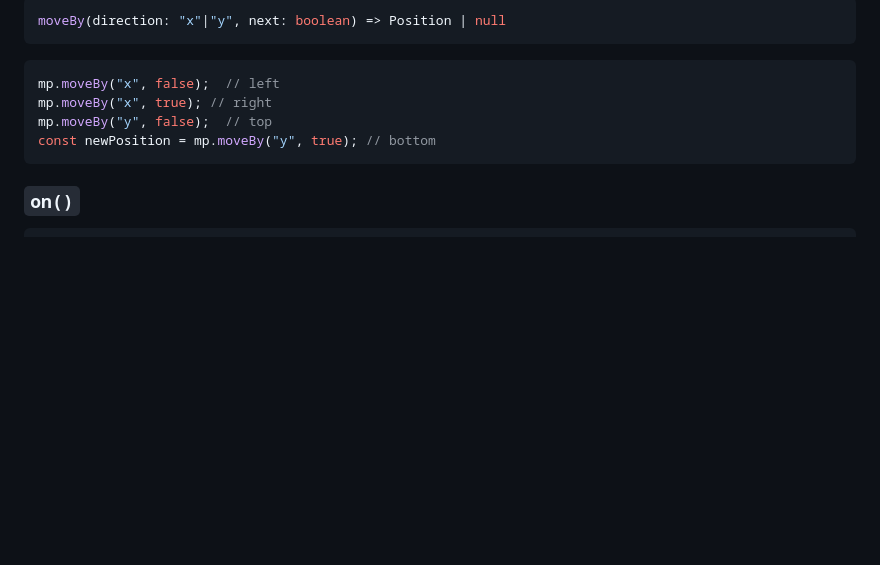
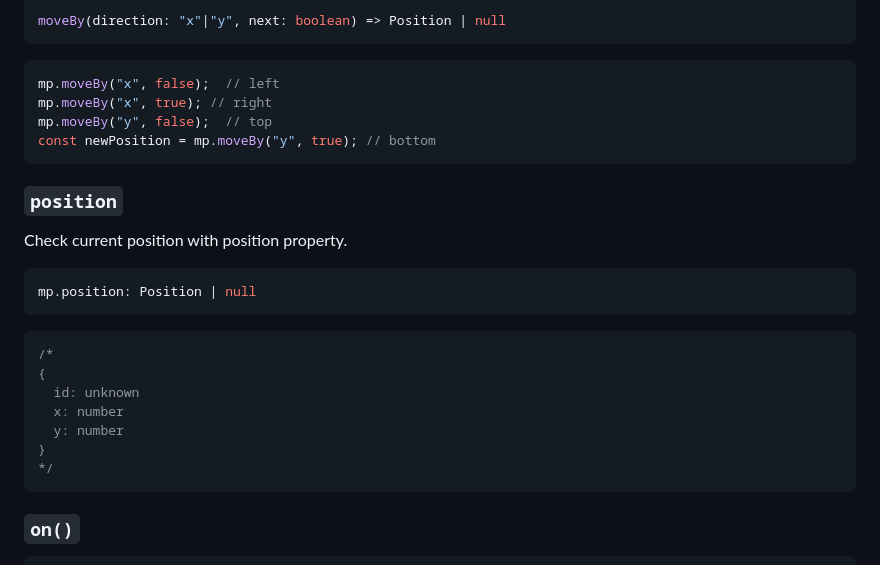
Before and after one commit to arayutw/matrix-pointer, a Markdown page: README.md, the part around the change. Drawn GitHub-style; blank space fills up the shorter version.

````diff
--- a/README.md
+++ b/README.md
@@ -183,6 +183,21 @@ mp.moveBy("y", false);  // top
 const newPosition = mp.moveBy("y", true); // bottom
 ```
 
+### `position`
+Check current position with position property.
+```ts
+mp.position: Position | null
+```
+```ts
+/*
+{
+  id: unknown
+  x: number
+  y: number
+}
+*/
+```
+
 ### `on()`
 ```js
 const handler = (event) => {
````
